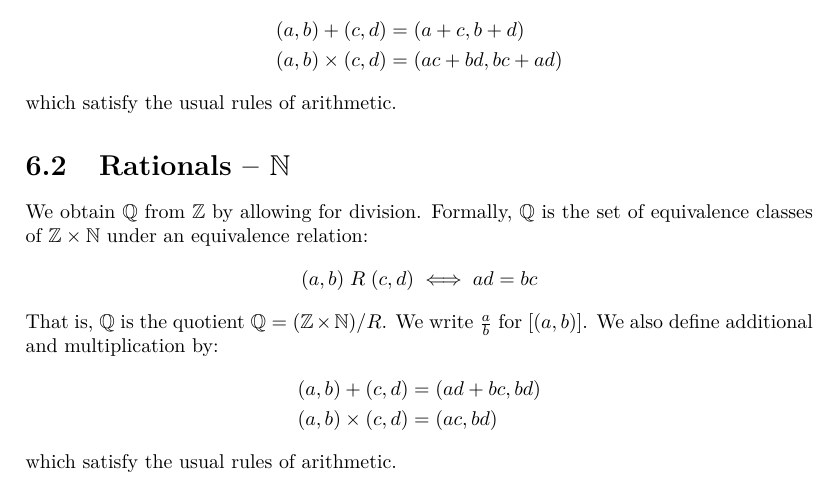
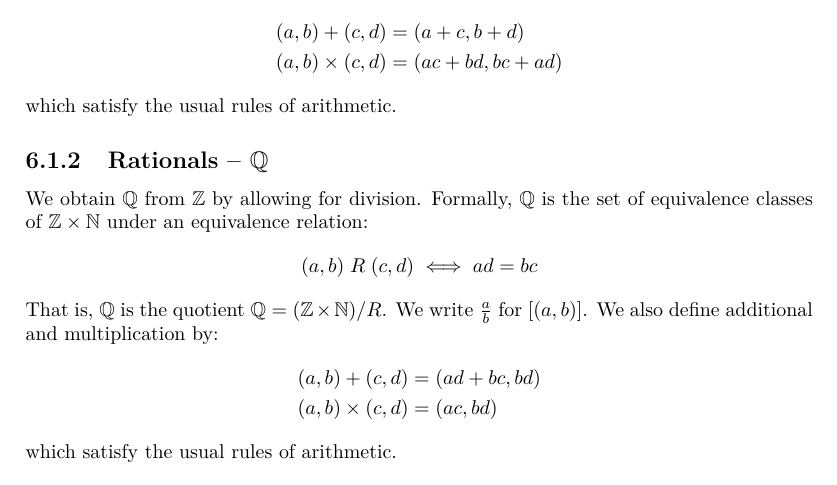
Before and after one commit to ras257/cam-notes, a LaTeX thesis (IA/michaelmas/NumbersAndSets/main.tex, which reads IA/michaelmas/NumbersAndSets/chapters/6-RealNumbers.tex): part of page 42 of 42, cut so that both start at the same text. Compiled offline with pdfLaTeX.

Commit message:
Fix section title in NS

```diff
--- a/IA/michaelmas/NumbersAndSets/chapters/6-RealNumbers.tex
+++ b/IA/michaelmas/NumbersAndSets/chapters/6-RealNumbers.tex
@@ -19,7 +19,7 @@ We also define addition and multiplication operations by:
 \end{align*}
 which satisfy the usual rules of arithmetic.
 
-\section{Rationals\texorpdfstring{ -- $\N$}{}}
+\subsection{Rationals\texorpdfstring{ -- $\Q$}{}}
 We obtain $\Q$ from $\Z$ by allowing for division.
 Formally, $\Q$ is the set of equivalence classes of $\Z \times \N$ under an equivalence relation:
 \[
```
